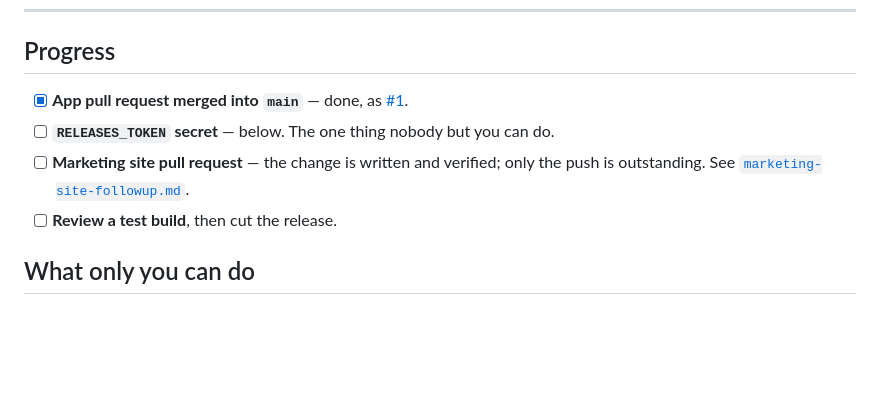
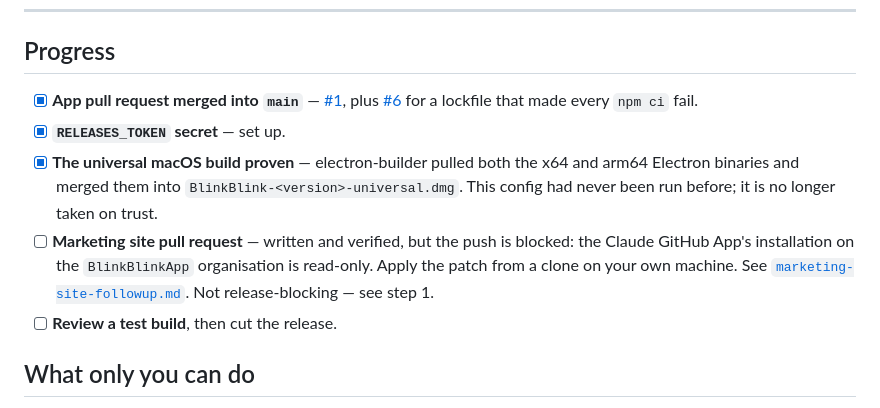
Before and after one commit to frozen0601/BlinkBlink-SourceCode, a Markdown page: docs/RELEASE-0.2.0-PLAN.md, the part around the change. Drawn GitHub-style; blank space fills up the shorter version.

```diff
--- a/docs/RELEASE-0.2.0-PLAN.md
+++ b/docs/RELEASE-0.2.0-PLAN.md
@@ -13,12 +13,19 @@ Delete this file once 0.2.0 is out.
 
 ## Progress
 
-- [x] **App pull request merged into `main`** — done, as
-      [#1](https://github.com/frozen0601/BlinkBlink-SourceCode/pull/1).
-- [ ] **`RELEASES_TOKEN` secret** — below. The one thing nobody but you can do.
-- [ ] **Marketing site pull request** — the change is written and verified;
-      only the push is outstanding. See
-      [`marketing-site-followup.md`](marketing-site-followup.md).
+- [x] **App pull request merged into `main`** — [#1](https://github.com/frozen0601/BlinkBlink-SourceCode/pull/1),
+      plus [#6](https://github.com/frozen0601/BlinkBlink-SourceCode/pull/6) for a
+      lockfile that made every `npm ci` fail.
+- [x] **`RELEASES_TOKEN` secret** — set up.
+- [x] **The universal macOS build proven** — electron-builder pulled both the
+      x64 and arm64 Electron binaries and merged them into
+      `BlinkBlink-<version>-universal.dmg`. This config had never been run
+      before; it is no longer taken on trust.
+- [ ] **Marketing site pull request** — written and verified, but the push is
+      blocked: the Claude GitHub App's installation on the `BlinkBlinkApp`
+      organisation is read-only. Apply the patch from a clone on your own
+      machine. See [`marketing-site-followup.md`](marketing-site-followup.md).
+      Not release-blocking — see step 1.
 - [ ] **Review a test build**, then cut the release.
 
 ## What only you can do
```
Also changed, not shown: docs/marketing-site-followup.md (+27 -3 lines).
